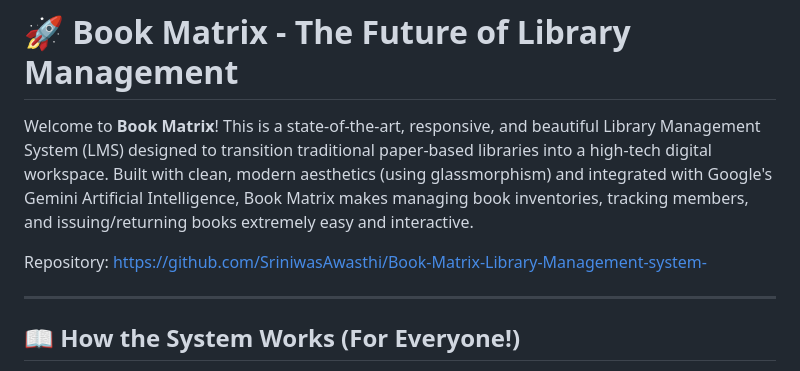
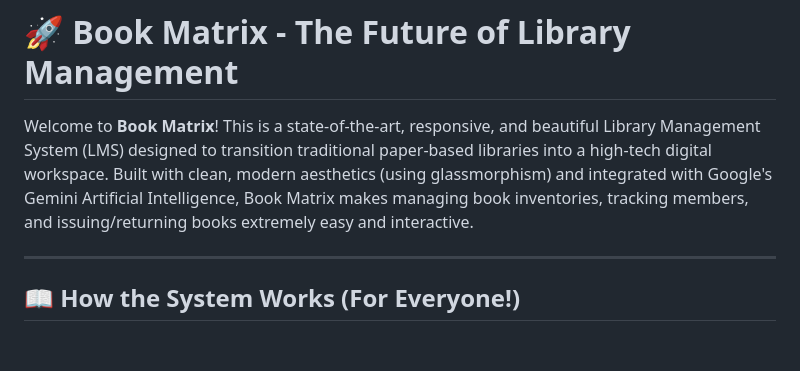
Before and after one commit to SriniwasAwasthi/book-matrix-lms, a Markdown page: README.md, the part around the change. GitHub-like rendering; blank space fills up the shorter version.

Commit message:
Remove repository link from README
Removed the repository link from the README file.

```diff
--- a/README.md
+++ b/README.md
@@ -2,7 +2,6 @@
 
 Welcome to **Book Matrix**! This is a state-of-the-art, responsive, and beautiful Library Management System (LMS) designed to transition traditional paper-based libraries into a high-tech digital workspace. Built with clean, modern aesthetics (using glassmorphism) and integrated with Google's Gemini Artificial Intelligence, Book Matrix makes managing book inventories, tracking members, and issuing/returning books extremely easy and interactive.
 
-Repository: [https://github.com/SriniwasAwasthi/Book-Matrix-Library-Management-system-](https://github.com/SriniwasAwasthi/Book-Matrix-Library-Management-system-)
 
 ---
 
```
